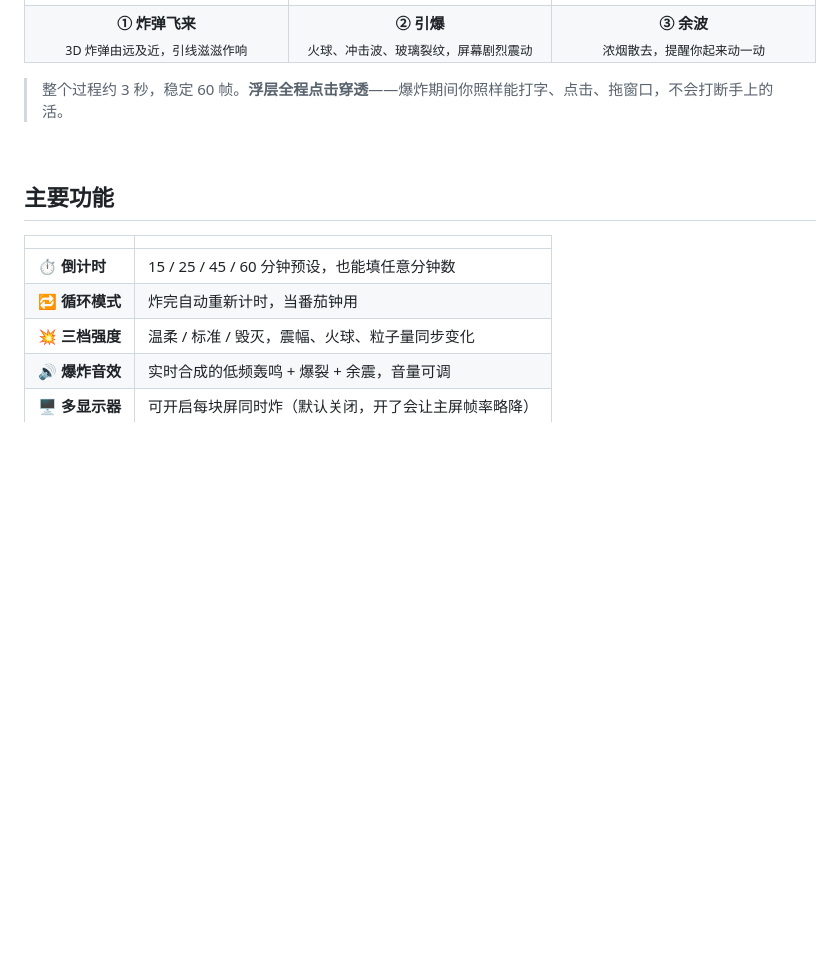
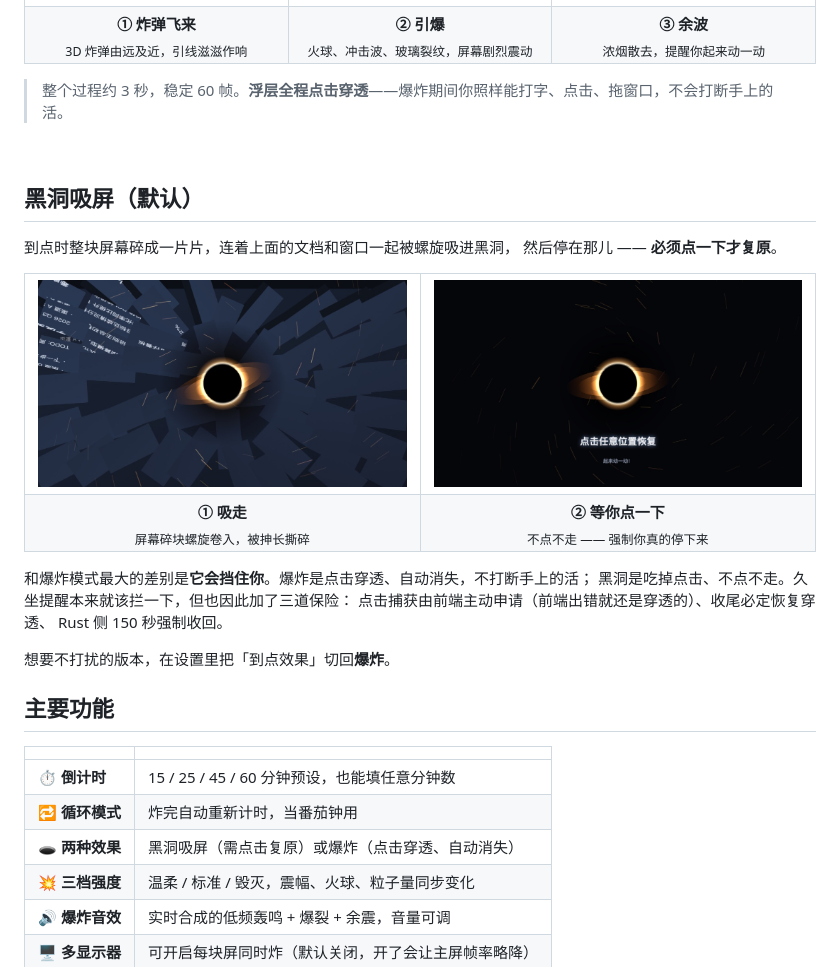
Before and after one commit to Suzzt/boom-timer, a Markdown page: README.md, the part around the change. GitHub-like rendering; pictures changed too: assets/hole-suck.jpg (added), assets/hole-void.jpg (added); blank space fills up the shorter version.

```diff
--- a/README.md
+++ b/README.md
@@ -50,12 +50,36 @@ BoomTimer 换了个思路：**倒计时结束时，一颗炸弹从屏幕正中
 
 <br>
 
+## 黑洞吸屏（默认）
+
+到点时整块屏幕碎成一片片，连着上面的文档和窗口一起被螺旋吸进黑洞，
+然后停在那儿 —— **必须点一下才复原**。
+
+<table>
+<tr>
+<td width="50%"><img src="assets/hole-suck.jpg" alt="碎块被吸入" /></td>
+<td width="50%"><img src="assets/hole-void.jpg" alt="待命" /></td>
+</tr>
+<tr>
+<td align="center"><b>① 吸走</b><br><sub>屏幕碎块螺旋卷入，被抻长撕碎</sub></td>
+<td align="center"><b>② 等你点一下</b><br><sub>不点不走 —— 强制你真的停下来</sub></td>
+</tr>
+</table>
+
+和爆炸模式最大的差别是**它会挡住你**。爆炸是点击穿透、自动消失，不打断手上的活；
+黑洞是吃掉点击、不点不走。久坐提醒本来就该拦一下，但也因此加了三道保险：
+点击捕获由前端主动申请（前端出错就还是穿透的）、收尾必定恢复穿透、
+Rust 侧 150 秒强制收回。
+
+想要不打扰的版本，在设置里把「到点效果」切回**爆炸**。
+
 ## 主要功能
 
 |  | |
 | --- | --- |
 | ⏱ **倒计时** | 15 / 25 / 45 / 60 分钟预设，也能填任意分钟数 |
 | 🔁 **循环模式** | 炸完自动重新计时，当番茄钟用 |
+| 🕳 **两种效果** | 黑洞吸屏（需点击复原）或爆炸（点击穿透、自动消失）|
 | 💥 **三档强度** | 温柔 / 标准 / 毁灭，震幅、火球、粒子量同步变化 |
 | 🔊 **爆炸音效** | 实时合成的低频轰鸣 + 爆裂 + 余震，音量可调 |
 | 🖥 **多显示器** | 可开启每块屏同时炸（默认关闭，开了会让主屏帧率略降）|
```
Also changed, not shown: docs/NOTES.md (+43 -0 lines), 10 other files.
